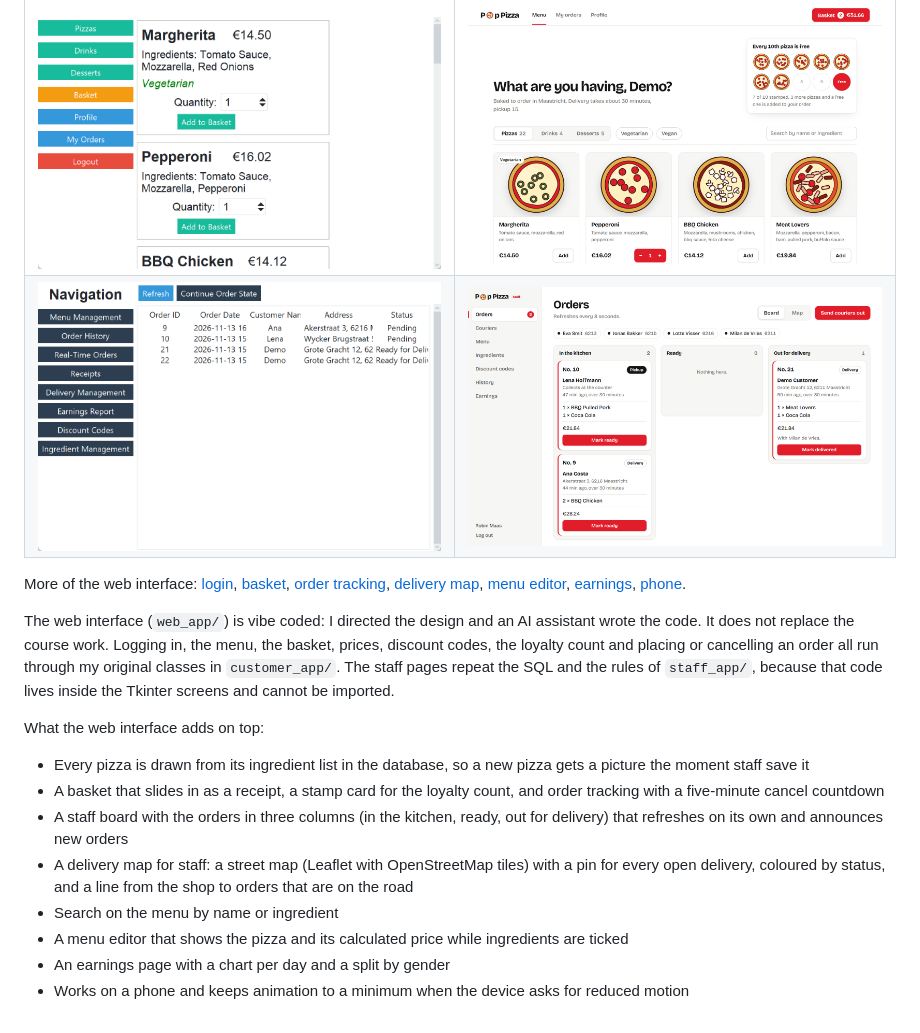
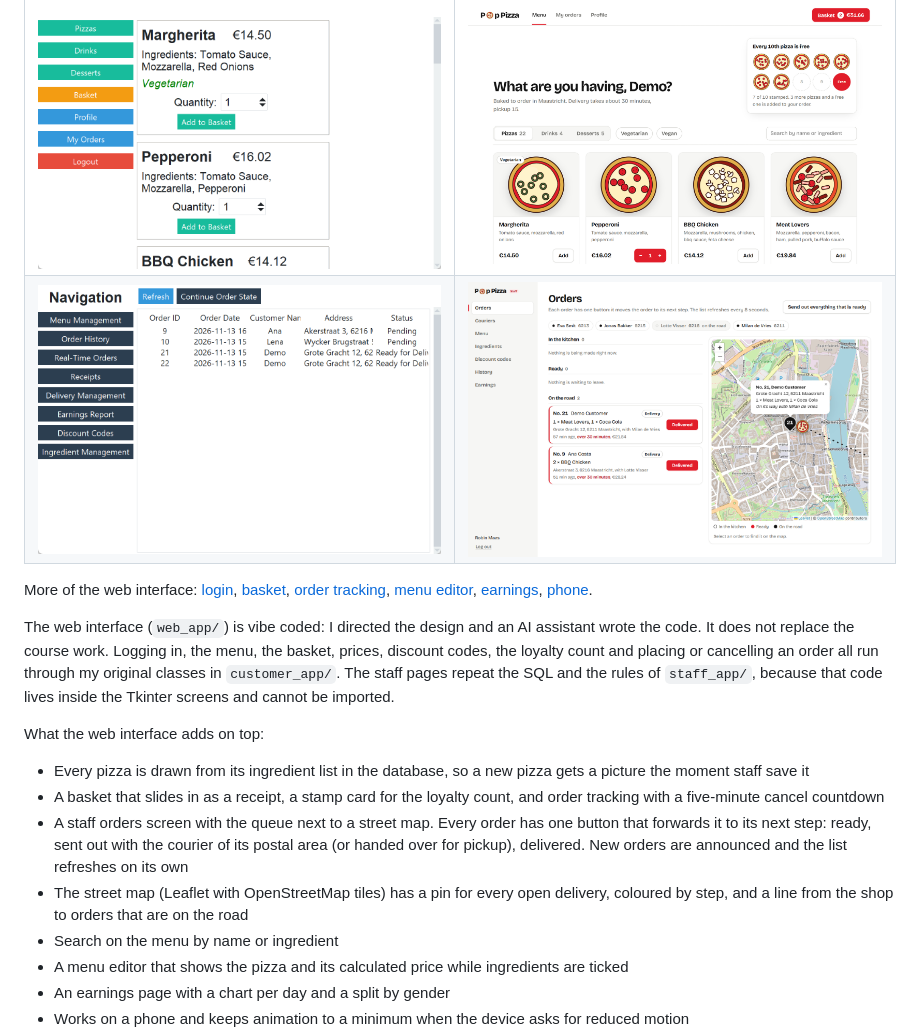
Before and after one commit to YannKleees/pizza-ordering-system, a Markdown page: README.md, the part around one of its changes. Rendered like a GitHub page; pictures changed too: docs/screenshots/new-staff.png.

Commit message:
Orders screen: queue beside the map, one forward button per order

```diff
--- a/README.md
+++ b/README.md
@@ -13,5 +13,5 @@ It has two interfaces on the same database and the same ordering logic: the orig
 
-More of the web interface: [login](docs/screenshots/new-login.png), [basket](docs/screenshots/new-basket.png), [order tracking](docs/screenshots/new-orders.png), [delivery map](docs/screenshots/new-map.png), [menu editor](docs/screenshots/new-menu-editor.png), [earnings](docs/screenshots/new-earnings.png), [phone](docs/screenshots/new-mobile.png).
+More of the web interface: [login](docs/screenshots/new-login.png), [basket](docs/screenshots/new-basket.png), [order tracking](docs/screenshots/new-orders.png), [menu editor](docs/screenshots/new-menu-editor.png), [earnings](docs/screenshots/new-earnings.png), [phone](docs/screenshots/new-mobile.png).
 
 The web interface (`web_app/`) is vibe coded: I directed the design and an AI assistant wrote the code. It does not replace the course work. Logging in, the menu, the basket, prices, discount codes, the loyalty count and placing or cancelling an order all run through my original classes in `customer_app/`. The staff pages repeat the SQL and the rules of `staff_app/`, because that code lives inside the Tkinter screens and cannot be imported.
 
@@ -19,8 +19,8 @@ What the web interface adds on top:
 
 - Every pizza is drawn from its ingredient list in the database, so a new pizza gets a picture the moment staff save it
 - A basket that slides in as a receipt, a stamp card for the loyalty count, and order tracking with a five-minute cancel countdown
-- A staff board with the orders in three columns (in the kitchen, ready, out for delivery) that refreshes on its own and announces new orders
-- A delivery map for staff: a street map (Leaflet with OpenStreetMap tiles) with a pin for every open delivery, coloured by status, and a line from the shop to orders that are on the road
+- A staff orders screen with the queue next to a street map. Every order has one button that forwards it to its next step: ready, sent out with the courier of its postal area (or handed over for pickup), delivered. New orders are announced and the list refreshes on its own
+- The street map (Leaflet with OpenStreetMap tiles) has a pin for every open delivery, coloured by step, and a line from the shop to orders that are on the road
 - Search on the menu by name or ingredient
 - A menu editor that shows the pizza and its calculated price while ingredients are ticked
 - An earnings page with a chart per day and a split by gender
```
Also changed, not shown: other parts of README.md (+1 -1 lines), 4 other files.
